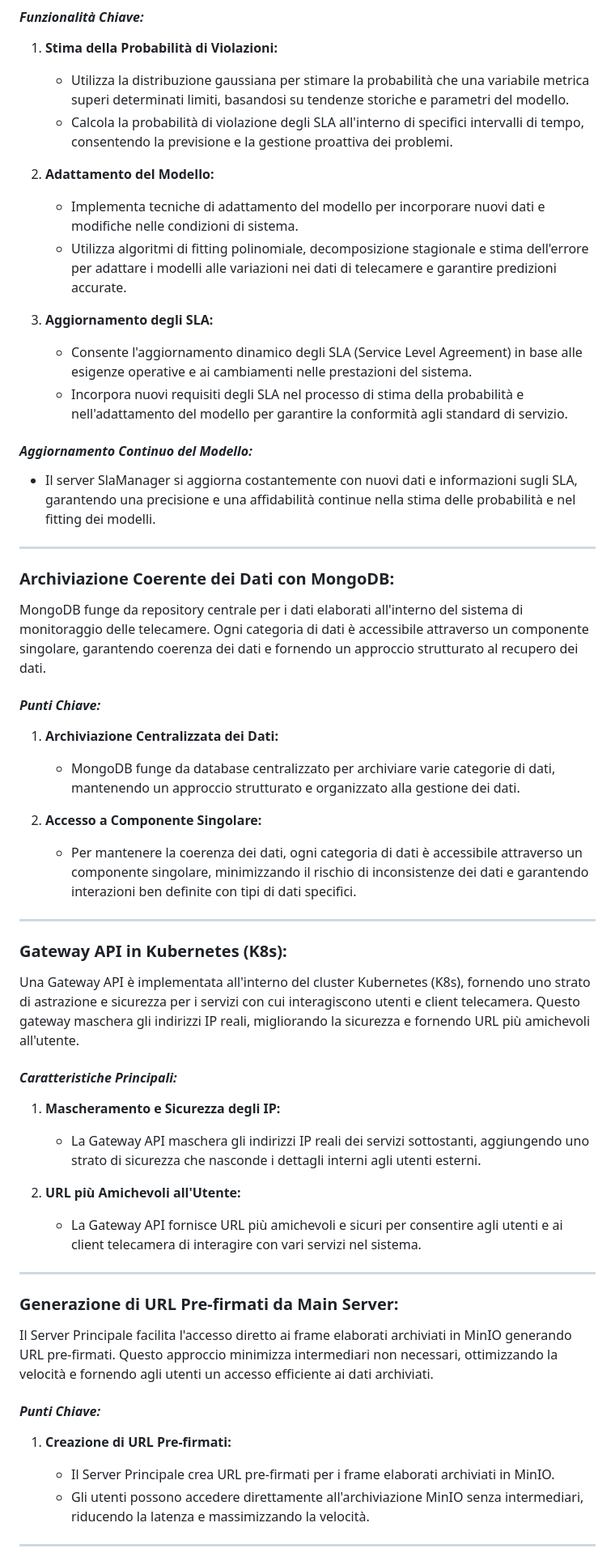
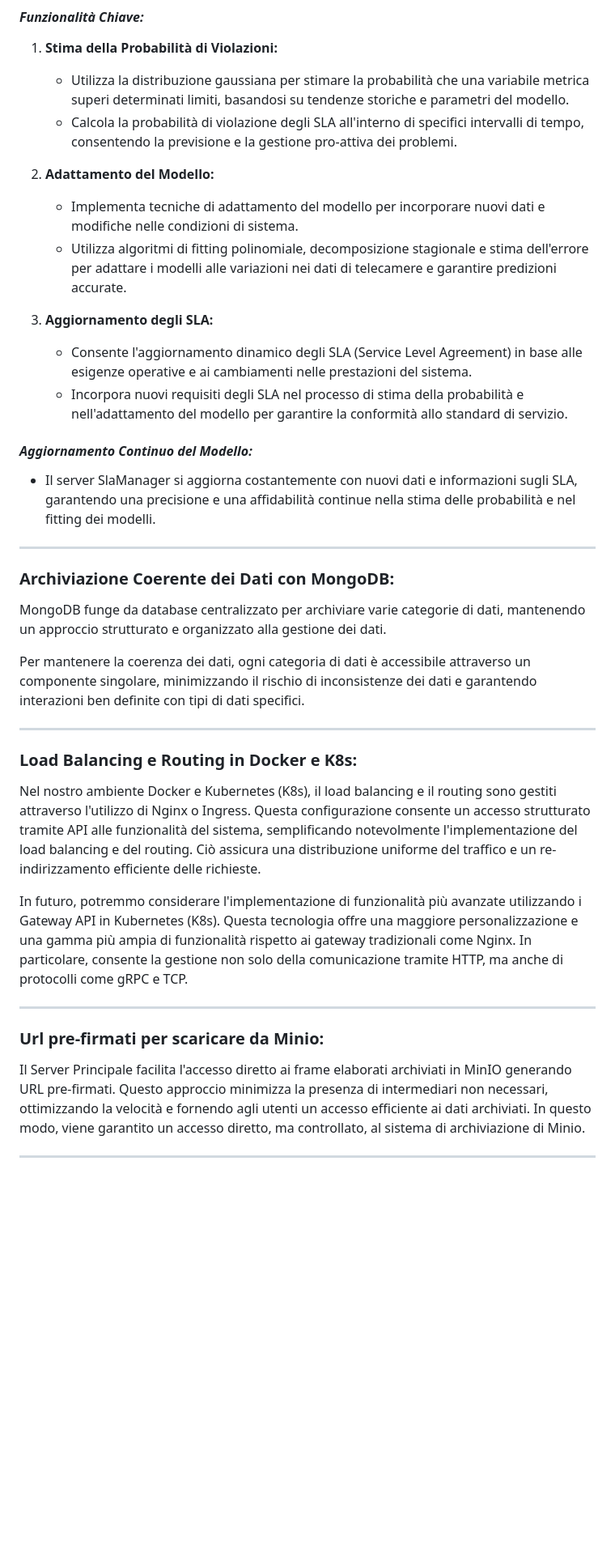
Before and after one commit to EmaR97/DSBD_APL_PUB, a Markdown page: README.md, the part around the change printed below. Shown: that part at 81% size. GitHub-like rendering; blank space fills up the shorter version.

```diff
--- a/README.md
+++ b/README.md
@@ -441,7 +386,7 @@ Il server SlaManager è un componente cruciale del sistema di monitoraggio delle
 1. **Stima della Probabilità di Violazioni:**
 
     - Utilizza la distribuzione gaussiana per stimare la probabilità che una variabile metrica superi determinati limiti, basandosi su tendenze storiche e parametri del modello.
-    - Calcola la probabilità di violazione degli SLA all'interno di specifici intervalli di tempo, consentendo la previsione e la gestione proattiva dei problemi.
+    - Calcola la probabilità di violazione degli SLA all'interno di specifici intervalli di tempo, consentendo la previsione e la gestione pro-attiva dei problemi.
 
 2. **Adattamento del Modello:**
 
@@ -451,7 +396,7 @@ Il server SlaManager è un componente cruciale del sistema di monitoraggio delle
 3. **Aggiornamento degli SLA:**
 
     - Consente l'aggiornamento dinamico degli SLA (Service Level Agreement) in base alle esigenze operative e ai cambiamenti nelle prestazioni del sistema.
-    - Incorpora nuovi requisiti degli SLA nel processo di stima della probabilità e nell'adattamento del modello per garantire la conformità agli standard di servizio.
+    - Incorpora nuovi requisiti degli SLA nel processo di stima della probabilità e nell'adattamento del modello per garantire la conformità allo standard di servizio.
 
 #### *Aggiornamento Continuo del Modello:*
 
@@ -463,58 +408,26 @@ Il server SlaManager è un componente cruciale del sistema di monitoraggio delle
 
 ### **Archiviazione Coerente dei Dati con MongoDB:**
 
-MongoDB funge da repository centrale per i dati elaborati all'interno del sistema di monitoraggio delle telecamere. Ogni
-categoria di dati è accessibile attraverso un componente singolare, garantendo coerenza dei dati e fornendo un approccio
-strutturato al recupero dei dati.
+MongoDB funge da database centralizzato per archiviare varie categorie di dati, mantenendo un approccio
+strutturato e organizzato alla gestione dei dati.
 
-#### *Punti Chiave:*
-
-1. **Archiviazione Centralizzata dei Dati:**
-
-    - MongoDB funge da database centralizzato per archiviare varie categorie di dati, mantenendo un approccio
-      strutturato e organizzato alla gestione dei dati.
-
-2. **Accesso a Componente Singolare:**
-
-    - Per mantenere la coerenza dei dati, ogni categoria di dati è accessibile attraverso un componente singolare,
-      minimizzando il rischio di inconsistenze dei dati e garantendo interazioni ben definite con tipi di dati
-      specifici.
+Per mantenere la coerenza dei dati, ogni categoria di dati è accessibile attraverso un componente singolare,
+minimizzando il rischio di inconsistenze dei dati e garantendo interazioni ben definite con tipi di dati
+specifici.
 
 ---
 
-### **Gateway API in Kubernetes (K8s):**
+### **Load Balancing e Routing in Docker e K8s:**
 
-Una Gateway API è implementata all'interno del cluster Kubernetes (K8s), fornendo uno strato di astrazione e sicurezza
-per i servizi con cui interagiscono utenti e client telecamera. Questo gateway maschera gli indirizzi IP reali,
-migliorando la sicurezza e fornendo URL più amichevoli all'utente.
+Nel nostro ambiente Docker e Kubernetes (K8s), il load balancing e il routing sono gestiti attraverso l'utilizzo di Nginx o Ingress. Questa configurazione consente un accesso strutturato tramite API alle funzionalità del sistema, semplificando notevolmente l'implementazione del load balancing e del routing. Ciò assicura una distribuzione uniforme del traffico e un re-indirizzamento efficiente delle richieste.
 
-#### *Caratteristiche Principali:*
-
-1. **Mascheramento e Sicurezza degli IP:**
-
-    - La Gateway API maschera gli indirizzi IP reali dei servizi sottostanti, aggiungendo uno strato di sicurezza che
-      nasconde i dettagli interni agli utenti esterni.
-
-2. **URL più Amichevoli all'Utente:**
-
-    - La Gateway API fornisce URL più amichevoli e sicuri per consentire agli utenti e ai client telecamera di
-      interagire con vari servizi nel sistema.
+In futuro, potremmo considerare l'implementazione di funzionalità più avanzate utilizzando i Gateway API in Kubernetes (K8s). Questa tecnologia offre una maggiore personalizzazione e una gamma più ampia di funzionalità rispetto ai gateway tradizionali come Nginx. In particolare, consente la gestione non solo della comunicazione tramite HTTP, ma anche di protocolli come gRPC e TCP.
 
 ---
 
-### **Generazione di URL Pre-firmati da Main Server:**
+### **Url pre-firmati per scaricare da Minio:**
 
-Il Server Principale facilita l'accesso diretto ai frame elaborati archiviati in MinIO generando URL pre-firmati. Questo
-approccio minimizza intermediari non necessari, ottimizzando la velocità e fornendo agli utenti un accesso efficiente ai
-dati archiviati.
-
-#### *Punti Chiave:*
-
-1. **Creazione di URL Pre-firmati:**
-
-    - Il Server Principale crea URL pre-firmati per i frame elaborati archiviati in MinIO.
-    - Gli utenti possono accedere direttamente all'archiviazione MinIO senza intermediari, riducendo la latenza e
-      massimizzando la velocità.
+Il Server Principale facilita l'accesso diretto ai frame elaborati archiviati in MinIO generando URL pre-firmati. Questo approccio minimizza la presenza di intermediari non necessari, ottimizzando la velocità e fornendo agli utenti un accesso efficiente ai dati archiviati. In questo modo, viene garantito un accesso diretto, ma controllato, al sistema di archiviazione di Minio.
 
 ---
 
```
Also changed, not shown: other parts of README.md (+64 -125 lines), Resource/communication_scheme.jpg, 2 other files.
